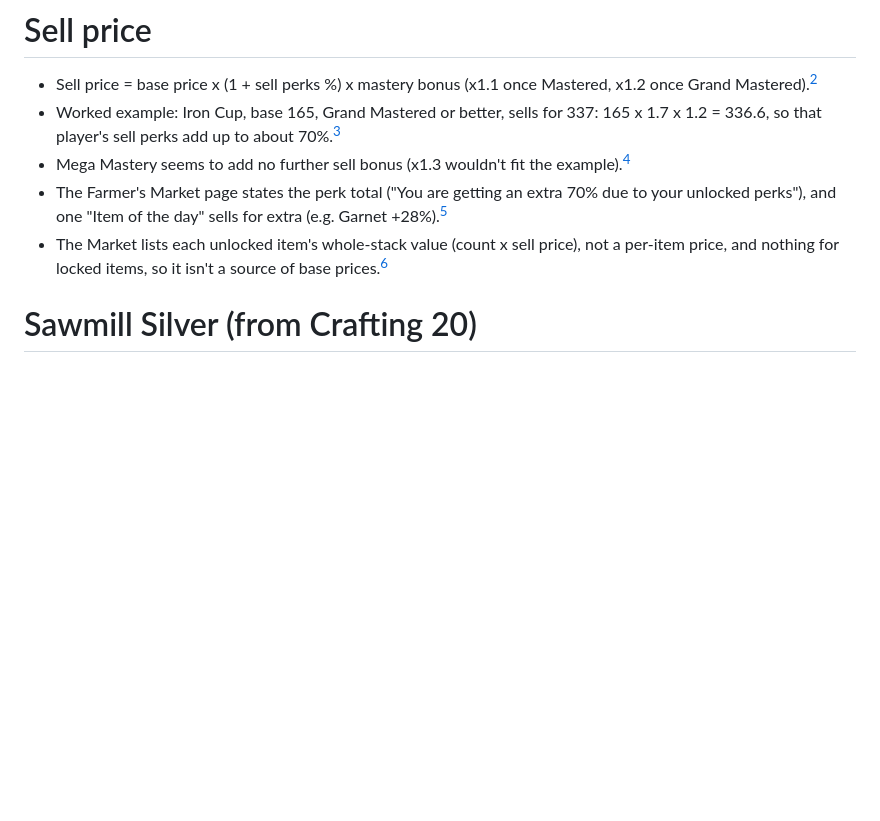
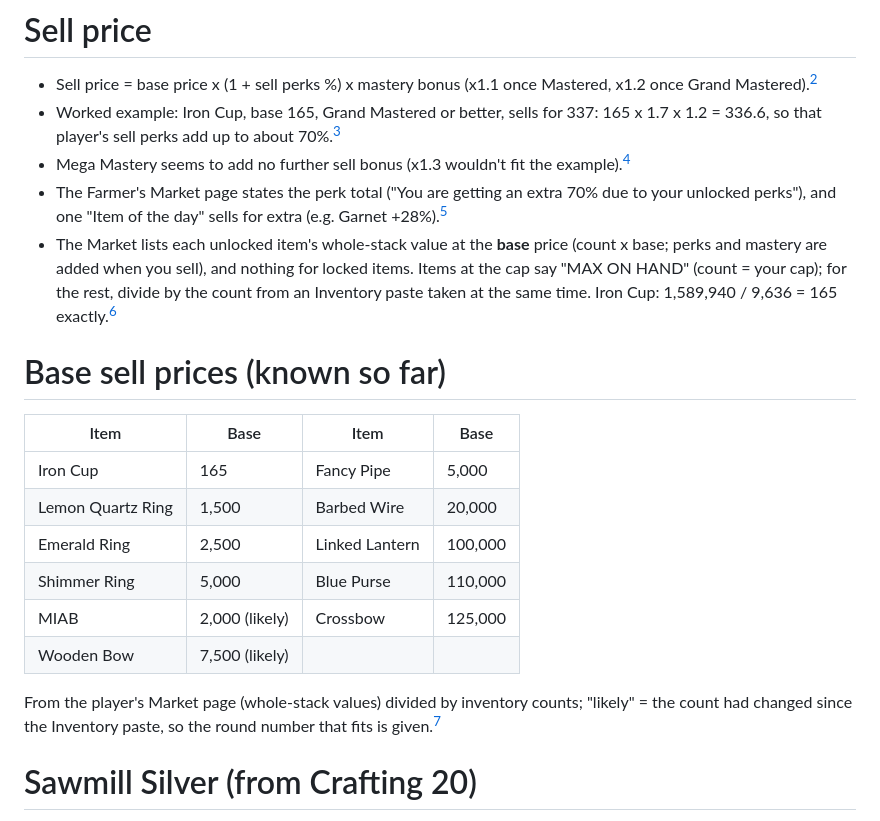
Before and after one commit to Prlygrly/FarmRPG-Next-Steps, a Markdown page: knowledge/mechanics/silver.md, the part around the change. GitHub-like rendering; blank space fills up the shorter version.

Commit message:
Silver knowledge: Market shows base prices; first base sell prices
Co-Authored-By: Claude Opus 5.5 <noreply@anthropic.com>

```diff
--- a/knowledge/mechanics/silver.md
+++ b/knowledge/mechanics/silver.md
@@ -34,7 +34,20 @@ Silver is hugely valuable until "The Smell of a Fun Guy" is done and Truffles ar
 - Worked example: Iron Cup, base 165, Grand Mastered or better, sells for 337: 165 x 1.7 x 1.2 = 336.6, so that player's sell perks add up to about 70%.[^player]
 - Mega Mastery seems to add no further sell bonus (x1.3 wouldn't fit the example).[^player]
 - The Farmer's Market page states the perk total ("You are getting an extra 70% due to your unlocked perks"), and one "Item of the day" sells for extra (e.g. Garnet +28%).[^player]
-- The Market lists each unlocked item's whole-stack value (count x sell price), not a per-item price, and nothing for locked items, so it isn't a source of base prices.[^player]
+- The Market lists each unlocked item's whole-stack value at the **base** price (count x base; perks and mastery are added when you sell), and nothing for locked items. Items at the cap say "MAX ON HAND" (count = your cap); for the rest, divide by the count from an Inventory paste taken at the same time. Iron Cup: 1,589,940 / 9,636 = 165 exactly.[^player]
+
+# Base sell prices (known so far)
+
+| Item | Base | Item | Base |
+|---|---|---|---|
+| Iron Cup | 165 | Fancy Pipe | 5,000 |
+| Lemon Quartz Ring | 1,500 | Barbed Wire | 20,000 |
+| Emerald Ring | 2,500 | Linked Lantern | 100,000 |
+| Shimmer Ring | 5,000 | Blue Purse | 110,000 |
+| MIAB | 2,000 (likely) | Crossbow | 125,000 |
+| Wooden Bow | 7,500 (likely) | | |
+
+From the player's Market page (whole-stack values) divided by inventory counts; "likely" = the count had changed since the Inventory paste, so the round number that fits is given.[^player]
 
 # Sawmill Silver (from Crafting 20)
 
```
